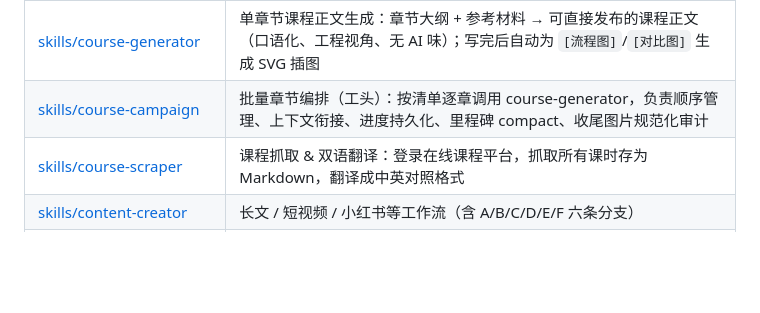
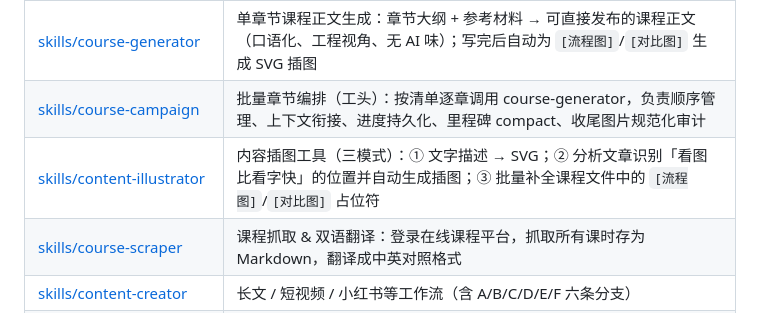
Before and after one commit to chengkj99/kj-skills, a Markdown page: README.md, the part around the change. Rendered like a GitHub page; blank space fills up the shorter version.

Commit message:
feat: add content-illustrator skill — SVG generation, article analysis, backfill modes

```diff
--- a/README.md
+++ b/README.md
@@ -10,6 +10,7 @@ Claude / Cursor **Agent Skills** 集合：AI 编程内容创作全链路、个
 | [skills/coding-session-to-tutorial](skills/coding-session-to-tutorial/SKILL.md) | 实战记录转教程：原始命令/报错/过程 → 结构化 AI 编程教程初稿 |
 | [skills/course-generator](skills/course-generator/SKILL.md) | 单章节课程正文生成：章节大纲 + 参考材料 → 可直接发布的课程正文（口语化、工程视角、无 AI 味）；写完后自动为 `[流程图]`/`[对比图]` 生成 SVG 插图 |
 | [skills/course-campaign](skills/course-campaign/SKILL.md) | 批量章节编排（工头）：按清单逐章调用 course-generator，负责顺序管理、上下文衔接、进度持久化、里程碑 compact、收尾图片规范化审计 |
+| [skills/content-illustrator](skills/content-illustrator/SKILL.md) | 内容插图工具（三模式）：① 文字描述 → SVG；② 分析文章识别「看图比看字快」的位置并自动生成插图；③ 批量补全课程文件中的 `[流程图]`/`[对比图]` 占位符 |
 | [skills/course-scraper](skills/course-scraper/SKILL.md) | 课程抓取 & 双语翻译：登录在线课程平台，抓取所有课时存为 Markdown，翻译成中英对照格式 |
 | [skills/content-creator](skills/content-creator/SKILL.md) | 长文 / 短视频 / 小红书等工作流（含 A/B/C/D/E/F 六条分支） |
 | [skills/kangjian-skill](skills/kangjian-skill/SKILL.md) | 以康健本人风格创作公众号文章 / 短视频口播 / AI 编程教程 / 演讲稿（去 AI 味门禁） |
```
Also changed, not shown: skills/content-illustrator/SKILL.md (added, +176 -0 lines).
